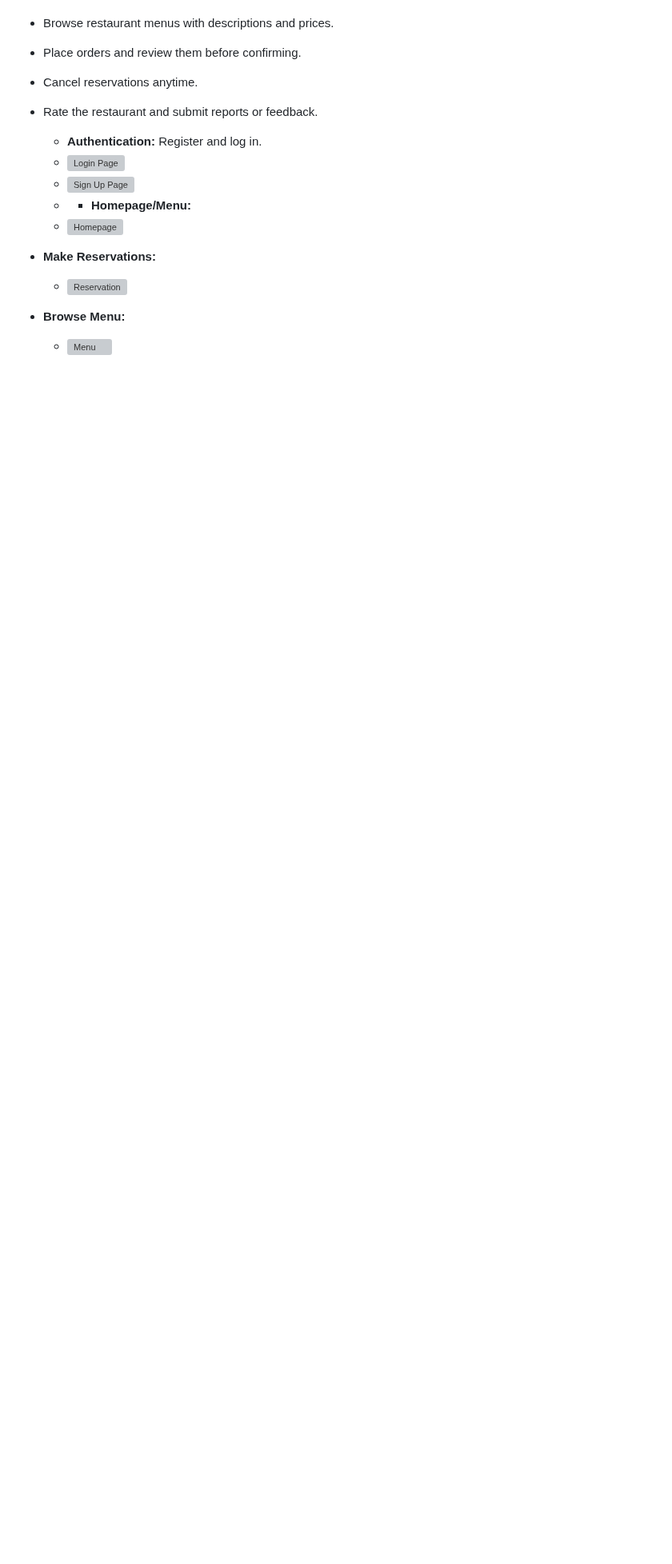
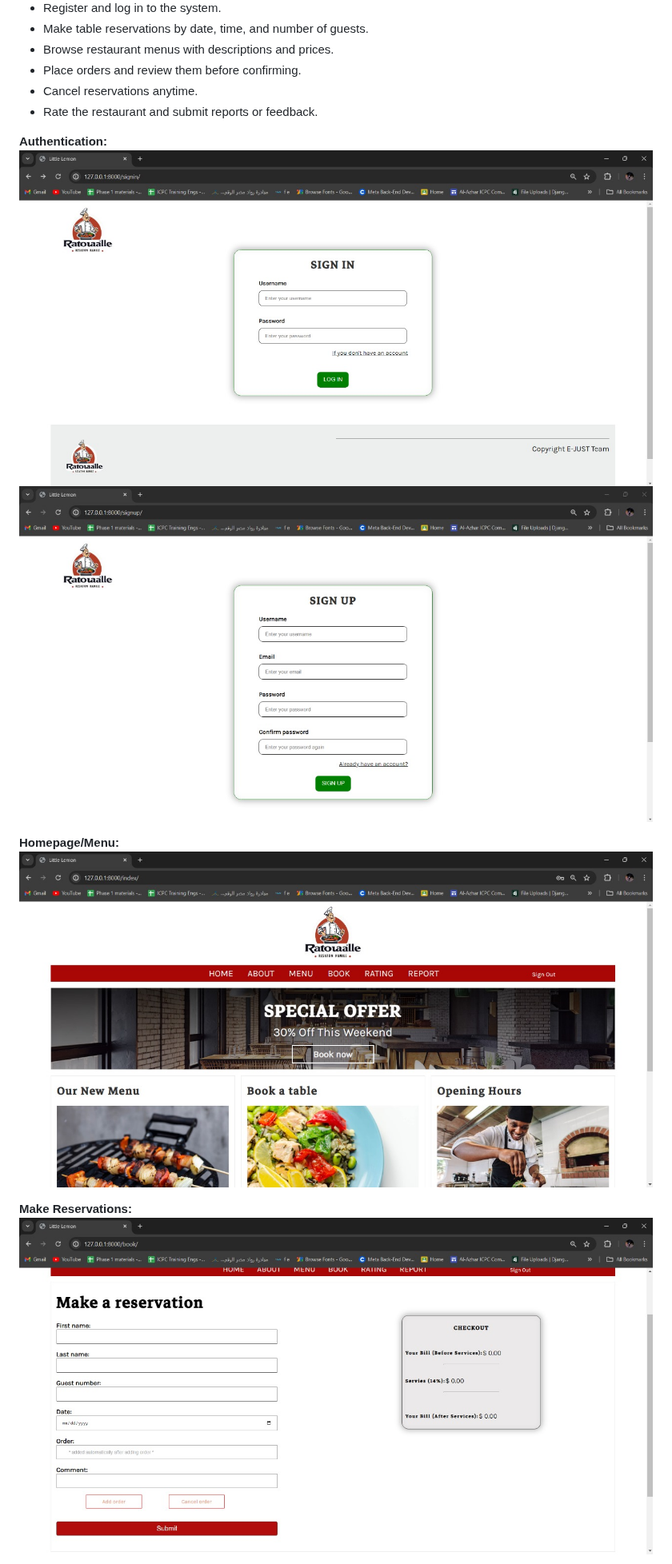
Before and after one commit to ahmedelkhouly59/Restaurant_Reservation_System, a Markdown page: README.md, the part around one of its changes. Shown at 80% size. GitHub-like rendering; blank space fills up the shorter version; grey boxes are pictures that could not be loaded.

```diff
--- a/README.md
+++ b/README.md
@@ -29,15 +27,13 @@ A web-based **Restaurant Reservation System** designed to streamline table booki
 - Cancel reservations anytime.
 - Rate the restaurant and submit reports or feedback.
 
-  - **Authentication:** Register and log in.
-  - ![Login Page]((https://github.com/ahmedelkhouly59/Restaurant_Reservation_System/blob/c1afd478d1f1c98464eb12b5ee35ea76af827afc/WEBSITE%20IMAGES/3.jpg))
-  - ![Sign Up Page]((https://github.com/ahmedelkhouly59/Restaurant_Reservation_System/blob/c1afd478d1f1c98464eb12b5ee35ea76af827afc/WEBSITE%20IMAGES/2.jpg))
-  - - **Homepage/Menu:**
-  - ![Homepage]((https://github.com/ahmedelkhouly59/Restaurant_Reservation_System/blob/c1afd478d1f1c98464eb12b5ee35ea76af827afc/WEBSITE%20IMAGES/4.jpg))
+**Authentication:**
+![Login Page](https://github.com/ahmedelkhouly59/Restaurant_Reservation_System/blob/c1afd478d1f1c98464eb12b5ee35ea76af827afc/WEBSITE%20IMAGES/3.jpg?raw=true)
+![Sign Up Page](https://github.com/ahmedelkhouly59/Restaurant_Reservation_System/blob/c1afd478d1f1c98464eb12b5ee35ea76af827afc/WEBSITE%20IMAGES/2.jpg?raw=true)
 
-- **Make Reservations:**
-  - ![Reservation]((https://github.com/ahmedelkhouly59/Restaurant_Reservation_System/blob/c1afd478d1f1c98464eb12b5ee35ea76af827afc/WEBSITE%20IMAGES/8.jpg))
+**Homepage/Menu:**
+![Homepage](https://github.com/ahmedelkhouly59/Restaurant_Reservation_System/blob/c1afd478d1f1c98464eb12b5ee35ea76af827afc/WEBSITE%20IMAGES/4.jpg?raw=true)
 
-- **Browse Menu:**
-  - ![Menu]((https://github.com/ahmedelkhouly59/Restaurant_Reservation_System/blob/c1afd478d1f1c98464eb12b5ee35ea76af827afc/WEBSITE%20IMAGES/7.jpg))
+**Make Reservations:**
+![Reservation](https://github.com/ahmedelkhouly59/Restaurant_Reservation_System/blob/c1afd478d1f1c98464eb12b5ee35ea76af827afc/WEBSITE%20IMAGES/8.jpg?raw=true)
 
```
Also changed, not shown: other parts of README.md (+13 -9 lines).
